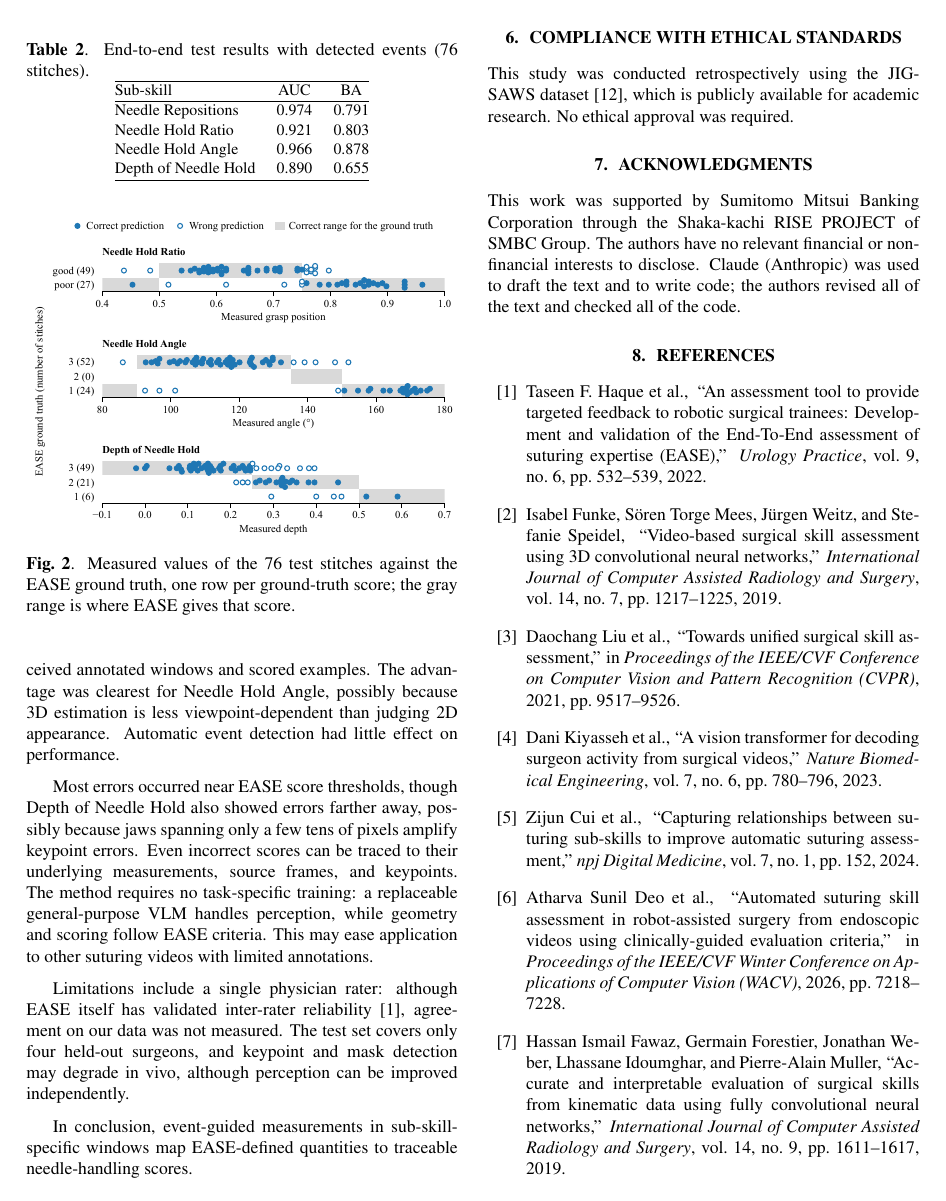
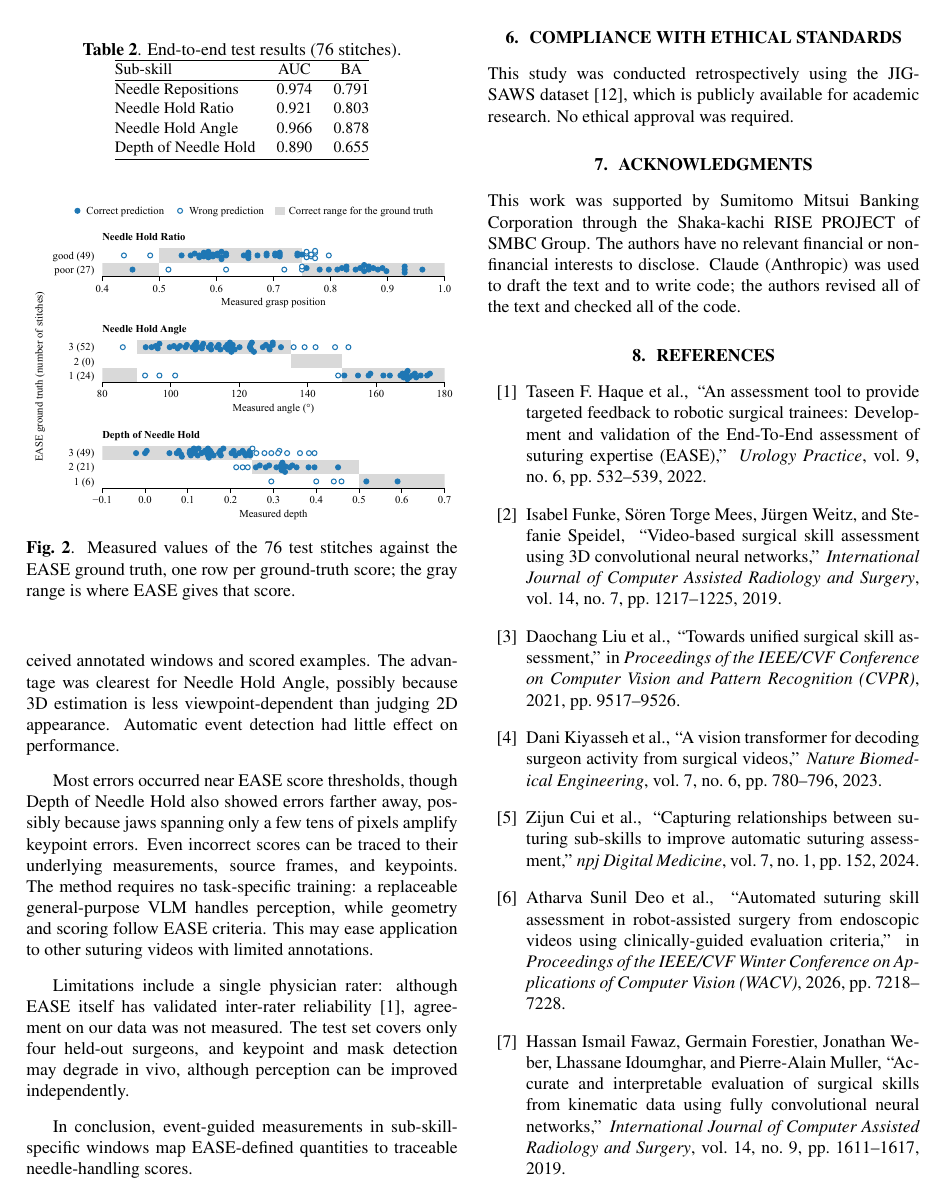
Before and after one commit to chickenta2ta/suturing-skill-assessment, a LaTeX paper (paper/Template_ISBI_latex.tex, which reads paper/sec/results.tex): page 4 of 5. Compiled offline with pdfLaTeX.

Commit message:
Table 2 の caption を 1 行に

```diff
--- a/paper/sec/results.tex
+++ b/paper/sec/results.tex
@@ -25,7 +25,7 @@ threshold; 9 of 10 for Needle Hold Angle were within 10$^\circ$.
 \begin{table}[t]
 \centering
 \small
-\caption{End-to-end test results with detected events (76 stitches).}
+\caption{End-to-end test results (76 stitches).}
 \label{tab:e2e}
 \begin{tabular}{@{}lcc@{}}
 \hline
```
